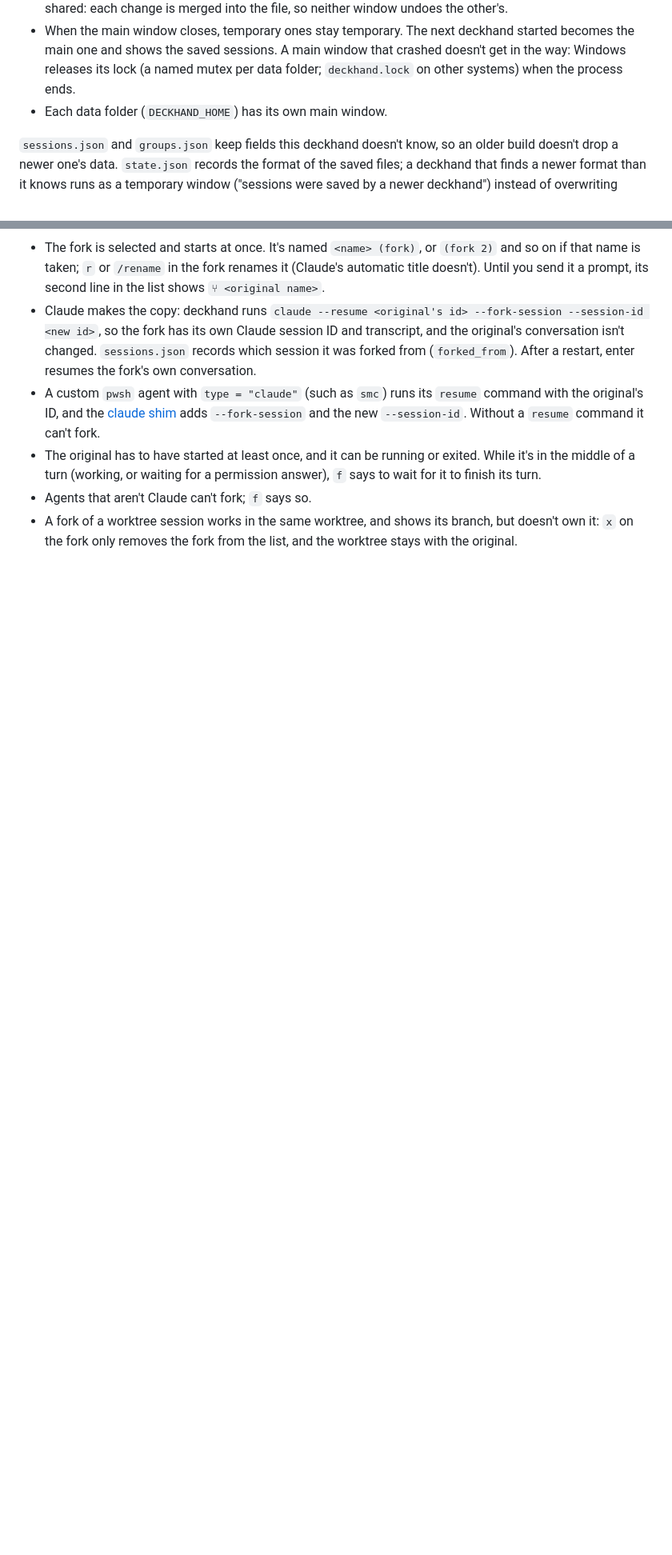
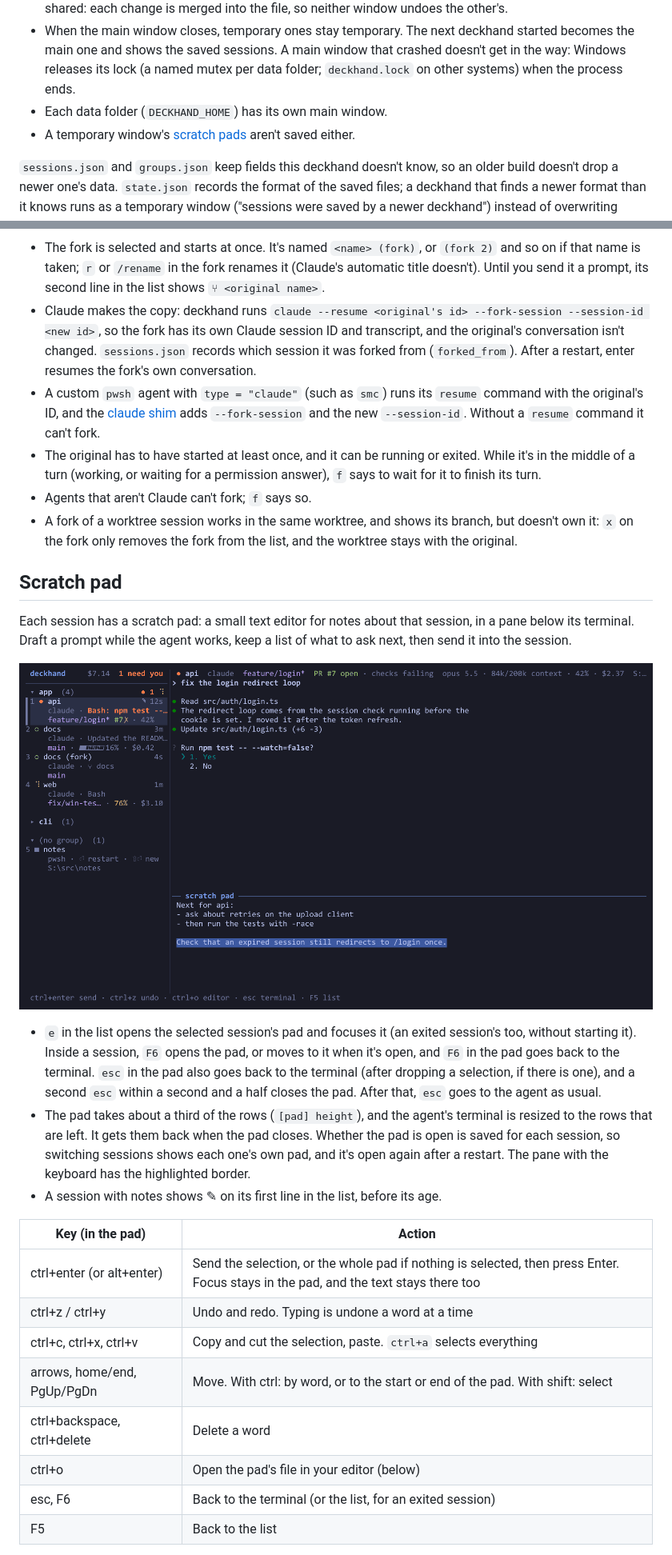
Before and after one commit to sayedihashimi/deckhand, a Markdown page: README.md, 2 parts joined by grey strips. Shown at 80% size. Drawn GitHub-style; pictures changed too: docs/img/pad.png (added); blank space fills up the shorter version.

```diff
--- a/README.md
+++ b/README.md
@@ -593,6 +597,7 @@ You can run more than one deckhand at a time, like Notepad's windows:
 - In a temporary window the config screen (`c`) shows the config but can't save it, and groups are off (`a` says they're saved only in the main window). Recent folders and the other preferences in `prefs.json` are shared: each change is merged into the file, so neither window undoes the other's.
 - When the main window closes, temporary ones stay temporary. The next deckhand started becomes the main one and shows the saved sessions. A main window that crashed doesn't get in the way: Windows releases its lock (a named mutex per data folder; `deckhand.lock` on other systems) when the process ends.
 - Each data folder (`DECKHAND_HOME`) has its own main window.
+- A temporary window's [scratch pads](#scratch-pad) aren't saved either.
 
 `sessions.json` and `groups.json` keep fields this deckhand doesn't know, so an older build doesn't drop a newer one's data. `state.json` records the format of the saved files; a deckhand that finds a newer format than it knows runs as a temporary window ("sessions were saved by a newer deckhand") instead of overwriting them.
 
@@ -611,3 +616,25 @@ You can run more than one deckhand at a time, like Notepad's windows:
 - The original has to have started at least once, and it can be running or exited. While it's in the middle of a turn (working, or waiting for a permission answer), `f` says to wait for it to finish its turn.
 - Agents that aren't Claude can't fork; `f` says so.
 - A fork of a worktree session works in the same worktree, and shows its branch, but doesn't own it: `x` on the fork only removes the fork from the list, and the worktree stays with the original.
+
+## Scratch pad
+
+Each session has a scratch pad: a small text editor for notes about that session, in a pane below its terminal. Draft a prompt while the agent works, keep a list of what to ask next, then send it into the session.
+
+![The api session with its scratch pad open below its terminal: a few notes, with the last line selected, ready to send with ctrl+enter. api's row in the list shows ✎ because its pad has notes.](docs/img/pad.png)
+
+- `e` in the list opens the selected session's pad and focuses it (an exited session's too, without starting it). Inside a session, `F6` opens the pad, or moves to it when it's open, and `F6` in the pad goes back to the terminal. `esc` in the pad also goes back to the terminal (after dropping a selection, if there is one), and a second `esc` within a second and a half closes the pad. After that, `esc` goes to the agent as usual.
+- The pad takes about a third of the rows (`[pad] height`), and the agent's terminal is resized to the rows that are left. It gets them back when the pad closes. Whether the pad is open is saved for each session, so switching sessions shows each one's own pad, and it's open again after a restart. The pane with the keyboard has the highlighted border.
+- A session with notes shows ✎ on its first line in the list, before its age.
+
+| Key (in the pad) | Action |
+|---|---|
+| ctrl+enter (or alt+enter) | Send the selection, or the whole pad if nothing is selected, then press Enter. Focus stays in the pad, and the text stays there too |
+| ctrl+z / ctrl+y | Undo and redo. Typing is undone a word at a time |
+| ctrl+c, ctrl+x, ctrl+v | Copy and cut the selection, paste. `ctrl+a` selects everything |
+| arrows, home/end, PgUp/PgDn | Move. With ctrl: by word, or to the start or end of the pad. With shift: select |
+| ctrl+backspace, ctrl+delete | Delete a word |
+| ctrl+o | Open the pad's file in your editor (below) |
+| esc, F6 | Back to the terminal (or the list, for an exited session) |
+| F5 | Back to the list |
+
```
Also changed, not shown: other parts of README.md (+20 -3 lines), CLAUDE.md (+1 -1 lines), docs/img/fork.png, docs/img/help.png, 2 other files.
